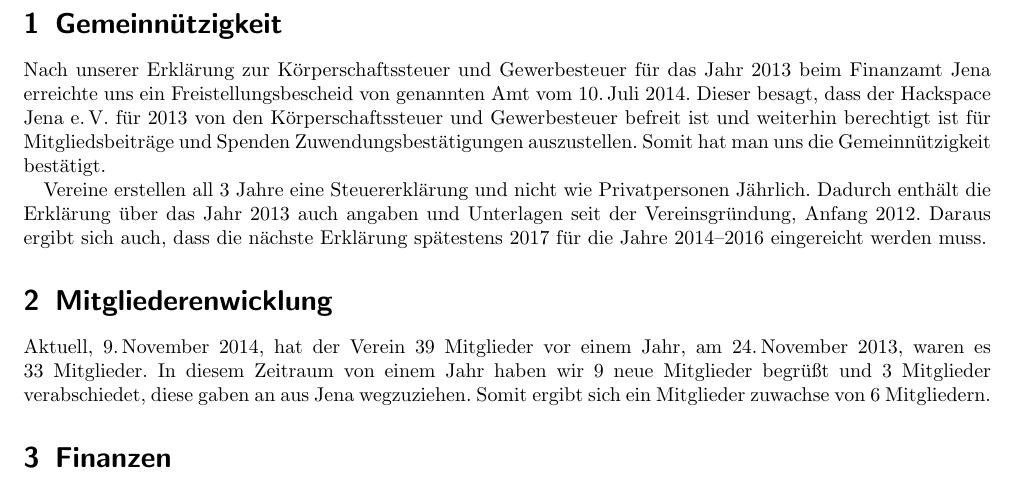
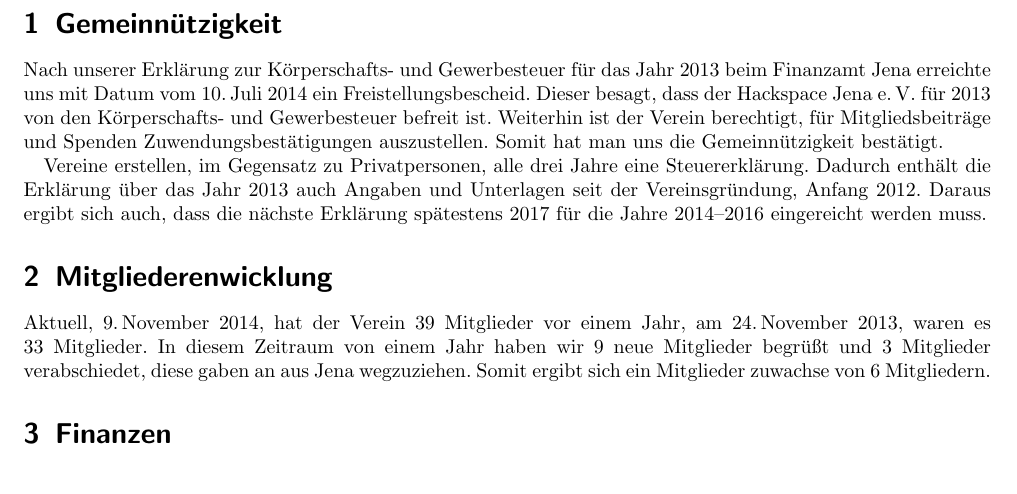
Before and after one commit to frlan/dokumente, a LaTeX document (Protokolle/Aktivitäten/Rechenschaftsbericht-2014.tex): part of page 3 of 9, cut so that both start at the same text. Compiled offline with pdfLaTeX.

Commit message:
Ersten Abschnitt inhaltlich korrigiert

```diff
--- a/Protokolle/Aktivitäten/Rechenschaftsbericht-2014.tex
+++ b/Protokolle/Aktivitäten/Rechenschaftsbericht-2014.tex
@@ -37,13 +37,13 @@
 
 \section{Gemeinnützigkeit}
 
-Nach unserer Erklärung zur Körperschaftssteuer und Gewerbesteuer für das Jahr 2013 beim Finanzamt Jena
-erreichte uns ein Freistellungsbescheid von genannten Amt vom 10.\,Juli~2014.
-Dieser besagt, dass der Hackspace Jena~e.\,V. für 2013 von den Körperschaftssteuer und Gewerbesteuer befreit ist und weiterhin berechtigt ist für Mitgliedsbeiträge und Spenden Zuwendungsbestätigungen auszustellen.
+Nach unserer Erklärung zur Körperschafts- und Gewerbesteuer für das Jahr 2013 beim Finanzamt Jena
+erreichte uns mit Datum  vom 10.\,Juli~2014 ein Freistellungsbescheid.
+Dieser besagt, dass der Hackspace Jena~e.\,V. für 2013 von den Körperschafts- und Gewerbesteuer befreit ist. Weiterhin ist der Verein berechtigt, für Mitgliedsbeiträge und Spenden Zuwendungsbestätigungen auszustellen.
 Somit hat man uns die Gemeinnützigkeit bestätigt.
 
-Vereine erstellen all 3~Jahre eine Steuererklärung und nicht wie Privatpersonen Jährlich.
-Dadurch enthält die Erklärung über das Jahr 2013 auch angaben und Unterlagen seit der Vereinsgründung, Anfang 2012.
+Vereine erstellen, im Gegensatz zu Privatpersonen, alle drei Jahre eine Steuererklärung.
+Dadurch enthält die Erklärung über das Jahr 2013 auch Angaben und Unterlagen seit der Vereinsgründung, Anfang 2012.
 Daraus ergibt sich auch, dass die nächste Erklärung spätestens 2017 für die Jahre 2014--2016 eingereicht werden muss.
 
 \section{Mitgliederenwicklung}
```
